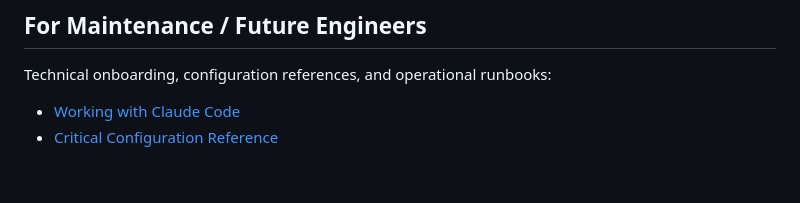
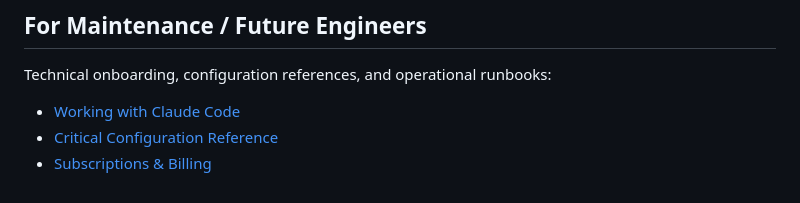
Before and after one commit to BV-Eng/bv-engineering-docs, a Markdown page: README.md, the part around the change. Drawn GitHub-style.

```diff
--- a/README.md
+++ b/README.md
@@ -43,3 +43,4 @@ Technical onboarding, configuration references, and operational runbooks:
 
 - [Working with Claude Code](guides/for-claude-code.md)
 - [Critical Configuration Reference](guides/critical-config.md)
+- [Subscriptions & Billing](guides/subscriptions.md)
```
Also changed, not shown: GOOGLE-DOC-EXPORT.md (+45 -0 lines), guides/subscriptions.md (added, +120 -0 lines).
